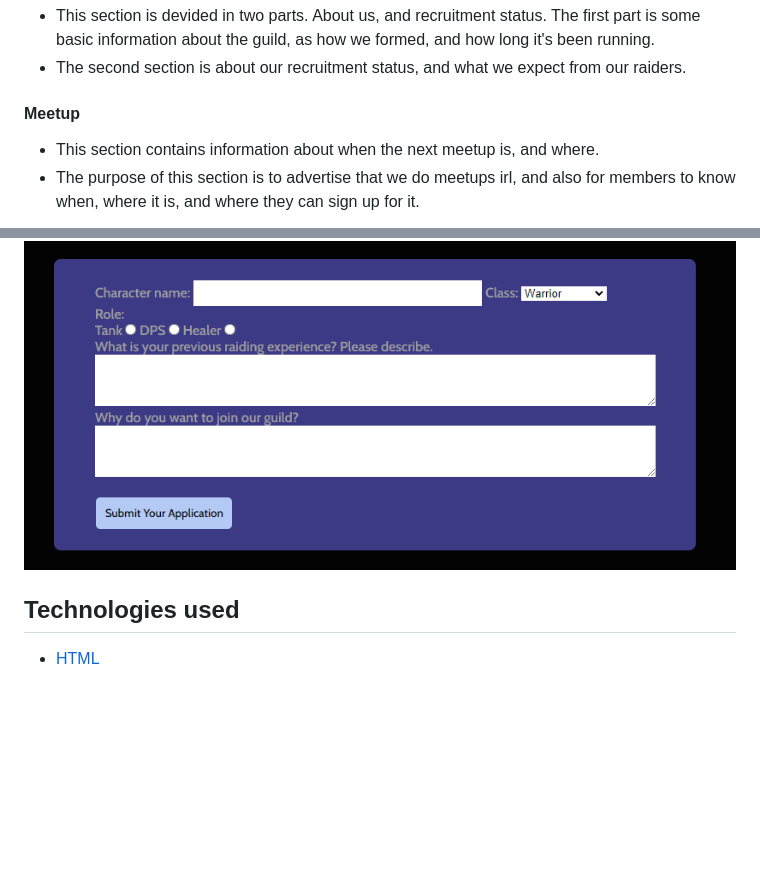
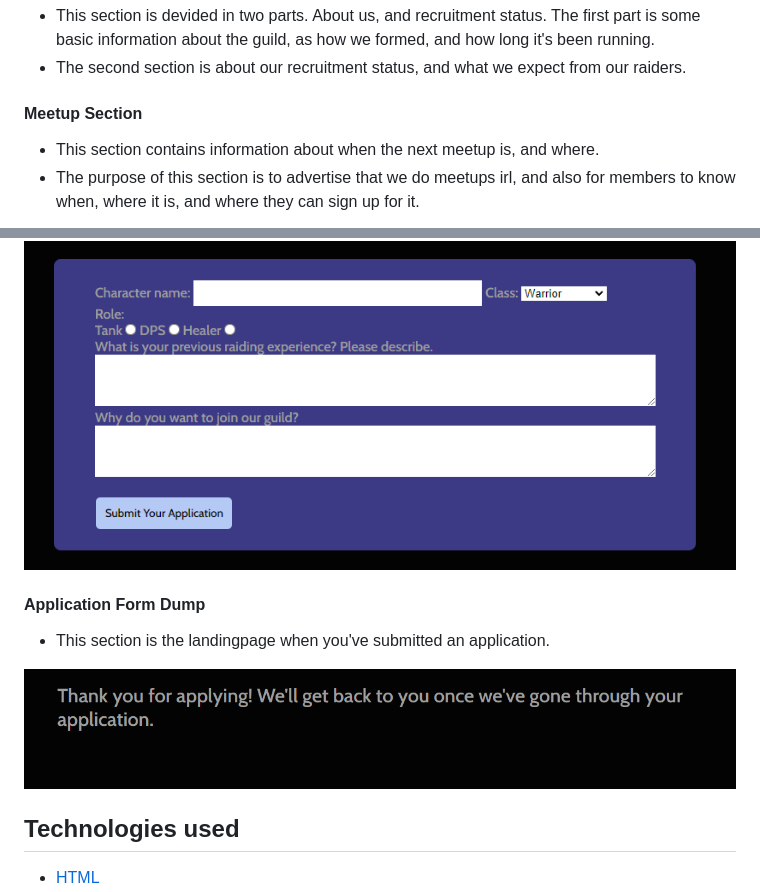
Before and after one commit to Jikazu/dunka-dungeons, a Markdown page: readme.md, 2 parts joined by grey strips. GitHub-like rendering; pictures changed too: assets/readme-images/formdump.png (added); blank space fills up the shorter version.

```diff
--- a/readme.md
+++ b/readme.md
@@ -88,7 +122,7 @@ Apply consists of:
    - This section is devided in two parts. About us, and recruitment status. The first part is some basic information about the guild, as how we formed, and how long it's been running.
    - The second section is about our recruitment status, and what we expect from our raiders.
 
-   #### Meetup
+   #### Meetup Section
 
    - This section contains information about when the next meetup is, and where.
    - The purpose of this section is to advertise that we do meetups irl, and also for members to know when, where it is, and where they can sign up for it.
@@ -113,6 +147,12 @@ Apply consists of:
    - This section is our application form, for if someone is interested in joining our guild.
 
    ![applicationform](/assets/readme-images/form.png)
+
+   #### Application Form Dump
+
+   - This section is the landingpage when you've submitted an application.
+
+   ![formdump](/assets/readme-images/formdump.png)
 
 
    ## Technologies used
```
Also changed, not shown: other parts of readme.md (+37 -3 lines).
